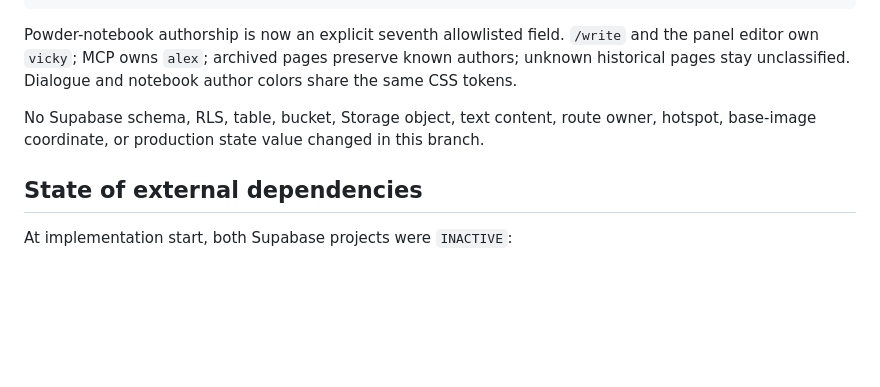
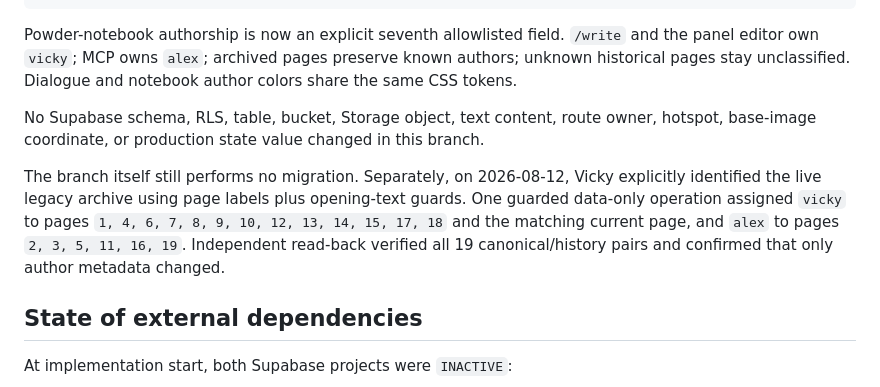
Before and after one commit to vicky81wu-ai/kitten_nest_lab, a Markdown page: docs/v2/STATUS.md, the part around the change. Drawn GitHub-style; blank space fills up the shorter version.

Commit message:
Record legacy notebook attribution

```diff
--- a/docs/v2/STATUS.md
+++ b/docs/v2/STATUS.md
@@ -204,6 +204,8 @@ Powder-notebook authorship is now an explicit seventh allowlisted field. `/write
 
 No Supabase schema, RLS, table, bucket, Storage object, text content, route owner, hotspot, base-image coordinate, or production state value changed in this branch.
 
+The branch itself still performs no migration. Separately, on 2026-08-12, Vicky explicitly identified the live legacy archive using page labels plus opening-text guards. One guarded data-only operation assigned `vicky` to pages `1, 4, 6, 7, 8, 9, 10, 12, 13, 14, 15, 17, 18` and the matching current page, and `alex` to pages `2, 3, 5, 11, 16, 19`. Independent read-back verified all 19 canonical/history pairs and confirmed that only author metadata changed.
+
 ## State of external dependencies
 
 At implementation start, both Supabase projects were `INACTIVE`:
```
